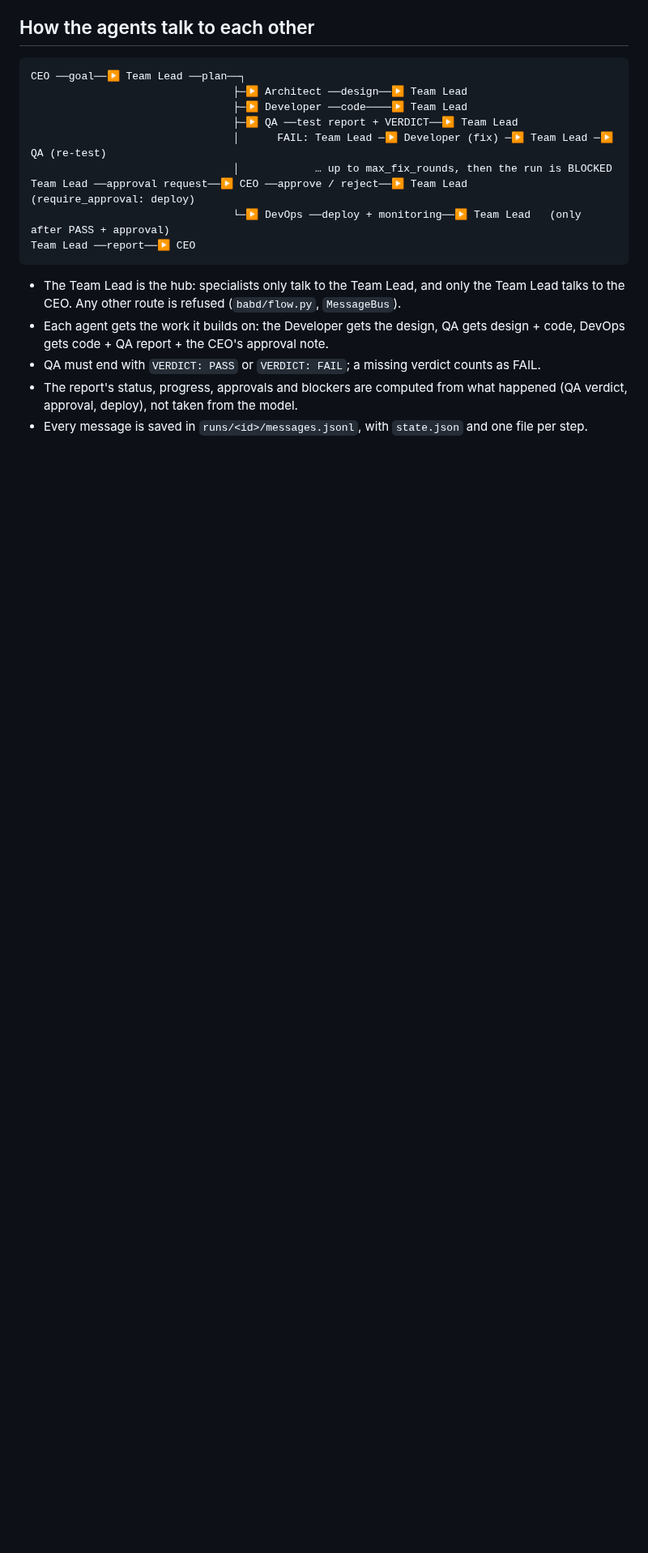
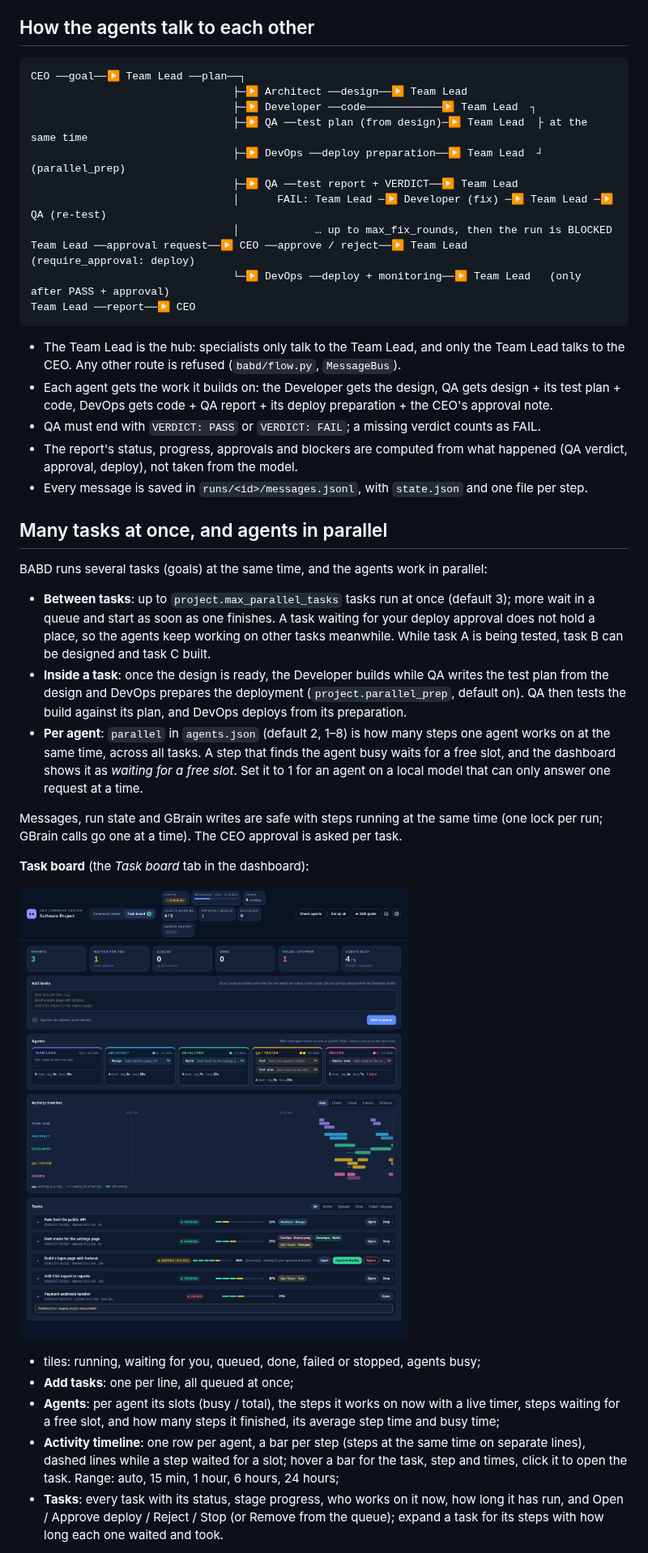
Before and after one commit to BAYU18/BABD, a Markdown page: README.md, the part around one of its changes. Shown at 81% size. GitHub-like rendering; pictures changed too: docs/task-board.png (added); blank space fills up the shorter version.

````diff
--- a/README.md
+++ b/README.md
@@ -191,7 +197,9 @@ The skill texts make prompts larger: in a team run a step's skills add about 20
 ```
 CEO ──goal──▶ Team Lead ──plan──┐
                                 ├─▶ Architect ──design──▶ Team Lead
-                                ├─▶ Developer ──code────▶ Team Lead
+                                ├─▶ Developer ──code────────────▶ Team Lead  ┐
+                                ├─▶ QA ──test plan (from design)─▶ Team Lead  ├ at the same time
+                                ├─▶ DevOps ──deploy preparation──▶ Team Lead  ┘ (parallel_prep)
                                 ├─▶ QA ──test report + VERDICT──▶ Team Lead
                                 │      FAIL: Team Lead ─▶ Developer (fix) ─▶ Team Lead ─▶ QA (re-test)
                                 │            … up to max_fix_rounds, then the run is BLOCKED
@@ -202,9 +210,44 @@ Team Lead ──report──▶ CEO
 
 - The Team Lead is the hub: specialists only talk to the Team Lead, and only the Team Lead talks to
   the CEO. Any other route is refused (`babd/flow.py`, `MessageBus`).
-- Each agent gets the work it builds on: the Developer gets the design, QA gets design + code,
-  DevOps gets code + QA report + the CEO's approval note.
+- Each agent gets the work it builds on: the Developer gets the design, QA gets design + its test
+  plan + code, DevOps gets code + QA report + its deploy preparation + the CEO's approval note.
 - QA must end with `VERDICT: PASS` or `VERDICT: FAIL`; a missing verdict counts as FAIL.
 - The report's status, progress, approvals and blockers are computed from what happened (QA verdict,
   approval, deploy), not taken from the model.
 - Every message is saved in `runs/<id>/messages.jsonl`, with `state.json` and one file per step.
+
+## Many tasks at once, and agents in parallel
+
+BABD runs several tasks (goals) at the same time, and the agents work in parallel:
+
+- **Between tasks**: up to `project.max_parallel_tasks` tasks run at once (default 3); more wait in a
+  queue and start as soon as one finishes. A task waiting for your deploy approval does not hold a
+  place, so the agents keep working on other tasks meanwhile. While task A is being tested, task B
+  can be designed and task C built.
+- **Inside a task**: once the design is ready, the Developer builds while QA writes the test plan
+  from the design and DevOps prepares the deployment (`project.parallel_prep`, default on). QA then
+  tests the build against its plan, and DevOps deploys from its preparation.
+- **Per agent**: `parallel` in `agents.json` (default 2, 1–8) is how many steps one agent works on
+  at the same time, across all tasks. A step that finds the agent busy waits for a free slot, and
+  the dashboard shows it as *waiting for a free slot*. Set it to 1 for an agent on a local model that
+  can only answer one request at a time.
+
+Messages, run state and GBrain writes are safe with steps running at the same time (one lock per
+run; GBrain calls go one at a time). The CEO approval is asked per task.
+
+**Task board** (the *Task board* tab in the dashboard):
+
+![Task board](docs/task-board.png)
+
+- tiles: running, waiting for you, queued, done, failed or stopped, agents busy;
+- **Add tasks**: one per line, all queued at once;
+- **Agents**: per agent its slots (busy / total), the steps it works on now with a live timer, steps
+  waiting for a free slot, and how many steps it finished, its average step time and busy time;
+- **Activity timeline**: one row per agent, a bar per step (steps at the same time on separate
+  lines), dashed lines while a step waited for a slot; hover a bar for the task, step and times, click
+  it to open the task. Range: auto, 15 min, 1 hour, 6 hours, 24 hours;
+- **Tasks**: every task with its status, stage progress, who works on it now, how long it has run,
+  and Open / Approve deploy / Reject / Stop (or Remove from the queue); expand a task for its steps
+  with how long each one waited and took.
+
````
Also changed, not shown: other parts of README.md (+25 -3 lines), 17 other files.
